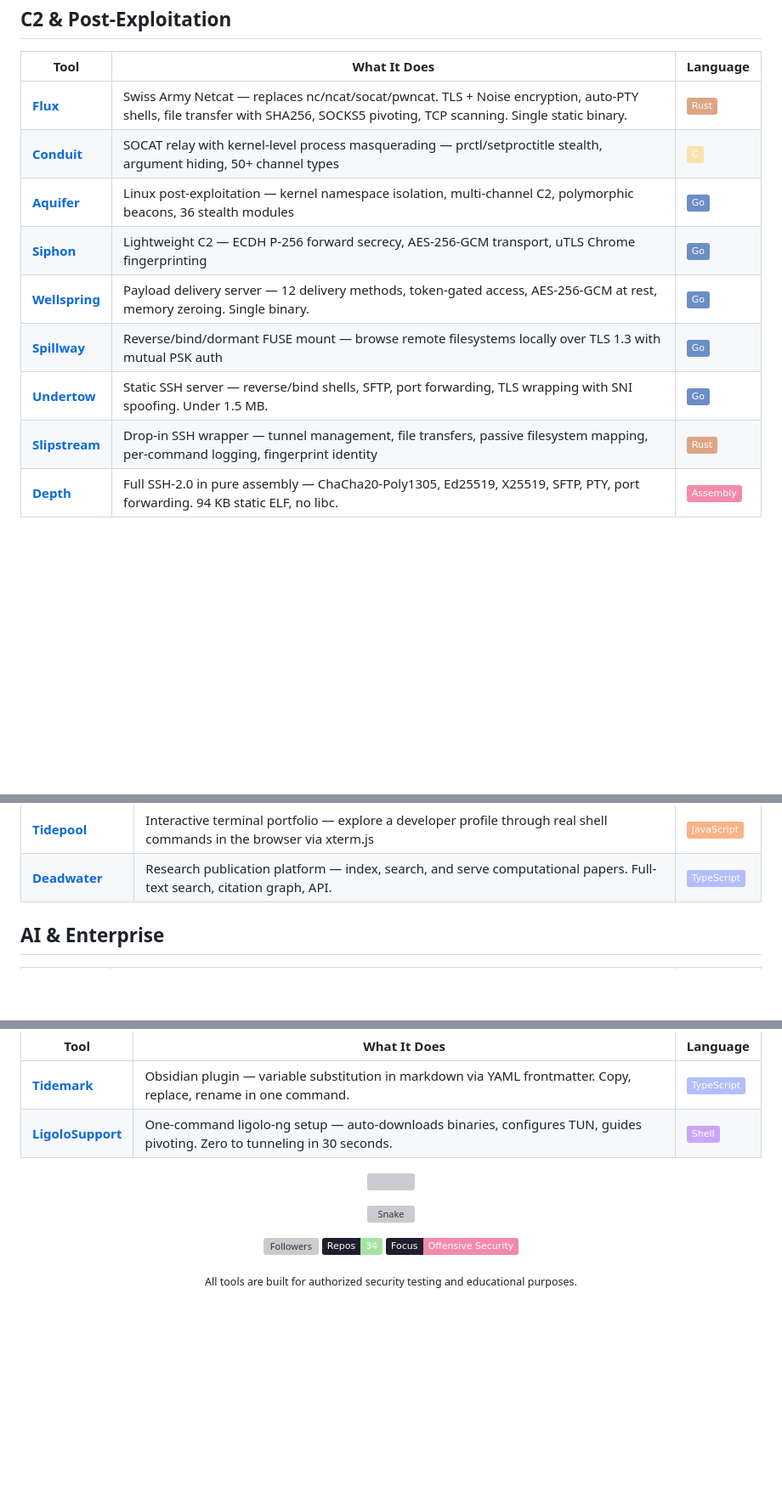
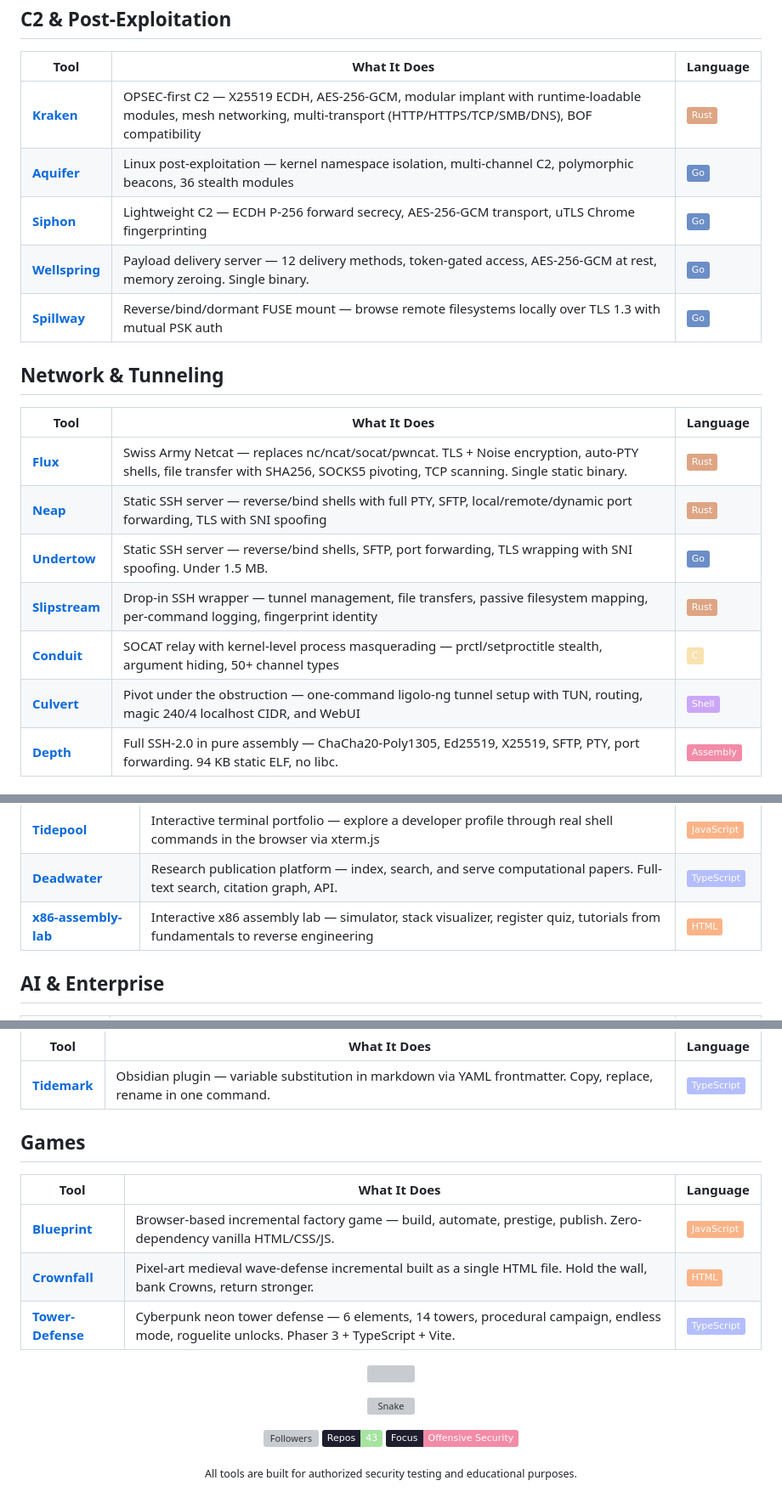
Before and after one commit to Real-Fruit-Snacks/Real-Fruit-Snacks, a Markdown page: README.md, 3 parts joined by grey strips. Shown at 85% size. Rendered like a GitHub page; badges without logos; blank space fills up the shorter version; grey boxes are pictures that could not be loaded.

```diff
--- a/README.md
+++ b/README.md
@@ -107,14 +107,22 @@
 
 | Tool | What It Does | Language |
 |------|-------------|----------|
-| [**Flux**](https://github.com/Real-Fruit-Snacks/Flux) | Swiss Army Netcat — replaces nc/ncat/socat/pwncat. TLS + Noise encryption, auto-PTY shells, file transfer with SHA256, SOCKS5 pivoting, TCP scanning. Single static binary. | ![Rust](https://img.shields.io/badge/-Rust-dea584?style=flat&logo=rust&logoColor=1e1e2e) |
-| [**Conduit**](https://github.com/Real-Fruit-Snacks/Conduit) | SOCAT relay with kernel-level process masquerading — prctl/setproctitle stealth, argument hiding, 50+ channel types | ![C](https://img.shields.io/badge/-C-f9e2af?style=flat&logo=c&logoColor=1e1e2e) |
+| [**Kraken**](https://github.com/Real-Fruit-Snacks/Kraken) | OPSEC-first C2 — X25519 ECDH, AES-256-GCM, modular implant with runtime-loadable modules, mesh networking, multi-transport (HTTP/HTTPS/TCP/SMB/DNS), BOF compatibility | ![Rust](https://img.shields.io/badge/-Rust-dea584?style=flat&logo=rust&logoColor=1e1e2e) |
 | [**Aquifer**](https://github.com/Real-Fruit-Snacks/Aquifer) | Linux post-exploitation — kernel namespace isolation, multi-channel C2, polymorphic beacons, 36 stealth modules | ![Go](https://img.shields.io/badge/-Go-6c8ec7?style=flat&logo=go&logoColor=1e1e2e) |
 | [**Siphon**](https://github.com/Real-Fruit-Snacks/Siphon) | Lightweight C2 — ECDH P-256 forward secrecy, AES-256-GCM transport, uTLS Chrome fingerprinting | ![Go](https://img.shields.io/badge/-Go-6c8ec7?style=flat&logo=go&logoColor=1e1e2e) |
 | [**Wellspring**](https://github.com/Real-Fruit-Snacks/Wellspring) | Payload delivery server — 12 delivery methods, token-gated access, AES-256-GCM at rest, memory zeroing. Single binary. | ![Go](https://img.shields.io/badge/-Go-6c8ec7?style=flat&logo=go&logoColor=1e1e2e) |
 | [**Spillway**](https://github.com/Real-Fruit-Snacks/Spillway) | Reverse/bind/dormant FUSE mount — browse remote filesystems locally over TLS 1.3 with mutual PSK auth | ![Go](https://img.shields.io/badge/-Go-6c8ec7?style=flat&logo=go&logoColor=1e1e2e) |
+
+<h2>Network & Tunneling</h2>
+
+| Tool | What It Does | Language |
+|------|-------------|----------|
+| [**Flux**](https://github.com/Real-Fruit-Snacks/Flux) | Swiss Army Netcat — replaces nc/ncat/socat/pwncat. TLS + Noise encryption, auto-PTY shells, file transfer with SHA256, SOCKS5 pivoting, TCP scanning. Single static binary. | ![Rust](https://img.shields.io/badge/-Rust-dea584?style=flat&logo=rust&logoColor=1e1e2e) |
+| [**Neap**](https://github.com/Real-Fruit-Snacks/Neap) | Static SSH server — reverse/bind shells with full PTY, SFTP, local/remote/dynamic port forwarding, TLS with SNI spoofing | ![Rust](https://img.shields.io/badge/-Rust-dea584?style=flat&logo=rust&logoColor=1e1e2e) |
 | [**Undertow**](https://github.com/Real-Fruit-Snacks/Undertow) | Static SSH server — reverse/bind shells, SFTP, port forwarding, TLS wrapping with SNI spoofing. Under 1.5 MB. | ![Go](https://img.shields.io/badge/-Go-6c8ec7?style=flat&logo=go&logoColor=1e1e2e) |
 | [**Slipstream**](https://github.com/Real-Fruit-Snacks/Slipstream) | Drop-in SSH wrapper — tunnel management, file transfers, passive filesystem mapping, per-command logging, fingerprint identity | ![Rust](https://img.shields.io/badge/-Rust-dea584?style=flat&logo=rust&logoColor=1e1e2e) |
+| [**Conduit**](https://github.com/Real-Fruit-Snacks/Conduit) | SOCAT relay with kernel-level process masquerading — prctl/setproctitle stealth, argument hiding, 50+ channel types | ![C](https://img.shields.io/badge/-C-f9e2af?style=flat&logo=c&logoColor=1e1e2e) |
+| [**Culvert**](https://github.com/Real-Fruit-Snacks/Culvert) | Pivot under the obstruction — one-command ligolo-ng tunnel setup with TUN, routing, magic 240/4 localhost CIDR, and WebUI | ![Shell](https://img.shields.io/badge/-Shell-cba6f7?style=flat&logo=gnubash&logoColor=1e1e2e) |
 | [**Depth**](https://github.com/Real-Fruit-Snacks/Depth) | Full SSH-2.0 in pure assembly — ChaCha20-Poly1305, Ed25519, X25519, SFTP, PTY, port forwarding. 94 KB static ELF, no libc. | ![ASM](https://img.shields.io/badge/-Assembly-f38ba8?style=flat&logo=assemblyscript&logoColor=1e1e2e) |
 
 <h2>Shells & Implants</h2>
@@ -152,6 +163,7 @@
 | [**HydroShot**](https://github.com/Real-Fruit-Snacks/HydroShot) | Screenshot capture & annotation — region select, drawing tools, copy/save. Built with Rust, winit, tiny-skia. | ![Rust](https://img.shields.io/badge/-Rust-dea584?style=flat&logo=rust&logoColor=1e1e2e) |
 | [**Tidepool**](https://github.com/Real-Fruit-Snacks/Tidepool) | Interactive terminal portfolio — explore a developer profile through real shell commands in the browser via xterm.js | ![JS](https://img.shields.io/badge/-JavaScript-fab387?style=flat&logo=javascript&logoColor=1e1e2e) |
 | [**Deadwater**](https://github.com/Real-Fruit-Snacks/Deadwater) | Research publication platform — index, search, and serve computational papers. Full-text search, citation graph, API. | ![TS](https://img.shields.io/badge/-TypeScript-b4befe?style=flat&logo=typescript&logoColor=1e1e2e) |
+| [**x86-assembly-lab**](https://github.com/Real-Fruit-Snacks/x86-assembly-lab) | Interactive x86 assembly lab — simulator, stack visualizer, register quiz, tutorials from fundamentals to reverse engineering | ![HTML](https://img.shields.io/badge/-HTML-fab387?style=flat&logo=html5&logoColor=1e1e2e) |
 
 <h2>AI & Enterprise</h2>
 
@@ -164,7 +176,14 @@
 | Tool | What It Does | Language |
 |------|-------------|----------|
 | [**Tidemark**](https://github.com/Real-Fruit-Snacks/Tidemark) | Obsidian plugin — variable substitution in markdown via YAML frontmatter. Copy, replace, rename in one command. | ![TS](https://img.shields.io/badge/-TypeScript-b4befe?style=flat&logo=typescript&logoColor=1e1e2e) |
-| [**LigoloSupport**](https://github.com/Real-Fruit-Snacks/LigoloSupport) | One-command ligolo-ng setup — auto-downloads binaries, configures TUN, guides pivoting. Zero to tunneling in 30 seconds. | ![Shell](https://img.shields.io/badge/-Shell-cba6f7?style=flat&logo=gnubash&logoColor=1e1e2e) |
+
+<h2>Games</h2>
+
+| Tool | What It Does | Language |
+|------|-------------|----------|
+| [**Blueprint**](https://github.com/Real-Fruit-Snacks/Blueprint) | Browser-based incremental factory game — build, automate, prestige, publish. Zero-dependency vanilla HTML/CSS/JS. | ![JS](https://img.shields.io/badge/-JavaScript-fab387?style=flat&logo=javascript&logoColor=1e1e2e) |
+| [**Crownfall**](https://github.com/Real-Fruit-Snacks/Crownfall) | Pixel-art medieval wave-defense incremental built as a single HTML file. Hold the wall, bank Crowns, return stronger. | ![HTML](https://img.shields.io/badge/-HTML-fab387?style=flat&logo=html5&logoColor=1e1e2e) |
+| [**Tower-Defense**](https://github.com/Real-Fruit-Snacks/Tower-Defense) | Cyberpunk neon tower defense — 6 elements, 14 towers, procedural campaign, endless mode, roguelite unlocks. Phaser 3 + TypeScript + Vite. | ![TS](https://img.shields.io/badge/-TypeScript-b4befe?style=flat&logo=typescript&logoColor=1e1e2e) |
 
 <p align="center">
   <img src="divider.svg" width="800"/>
@@ -176,7 +195,7 @@
 
 <p align="center">
   <img src="https://img.shields.io/github/followers/Real-Fruit-Snacks?style=flat&color=89b4fa&labelColor=1e1e2e&label=Followers" alt="Followers"/>
-  <img src="https://img.shields.io/badge/Repos-34-a6e3a1?style=flat&labelColor=1e1e2e" alt="Repos"/>
+  <img src="https://img.shields.io/badge/Repos-43-a6e3a1?style=flat&labelColor=1e1e2e" alt="Repos"/>
   <img src="https://img.shields.io/badge/Focus-Offensive%20Security-f38ba8?style=flat&labelColor=1e1e2e" alt="Focus"/>
 </p>
 
```
Also changed, not shown: other parts of README.md (+3 -0 lines), profile/README.md (+17 -3 lines).
